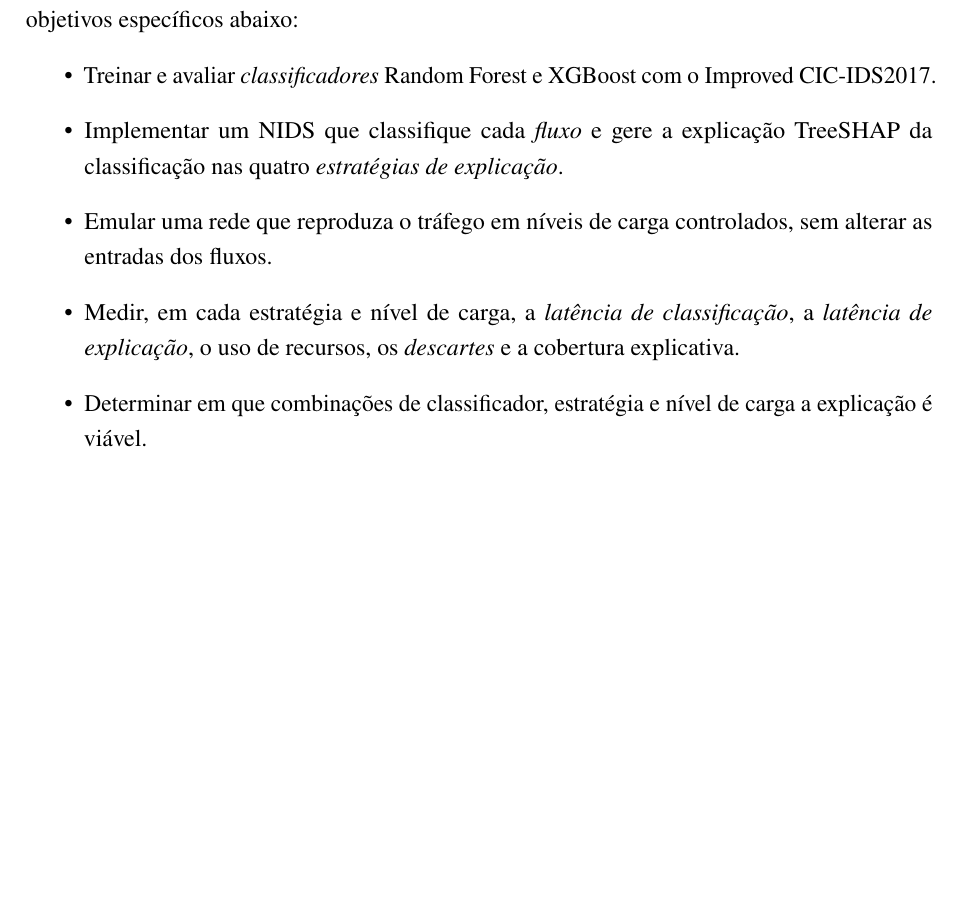
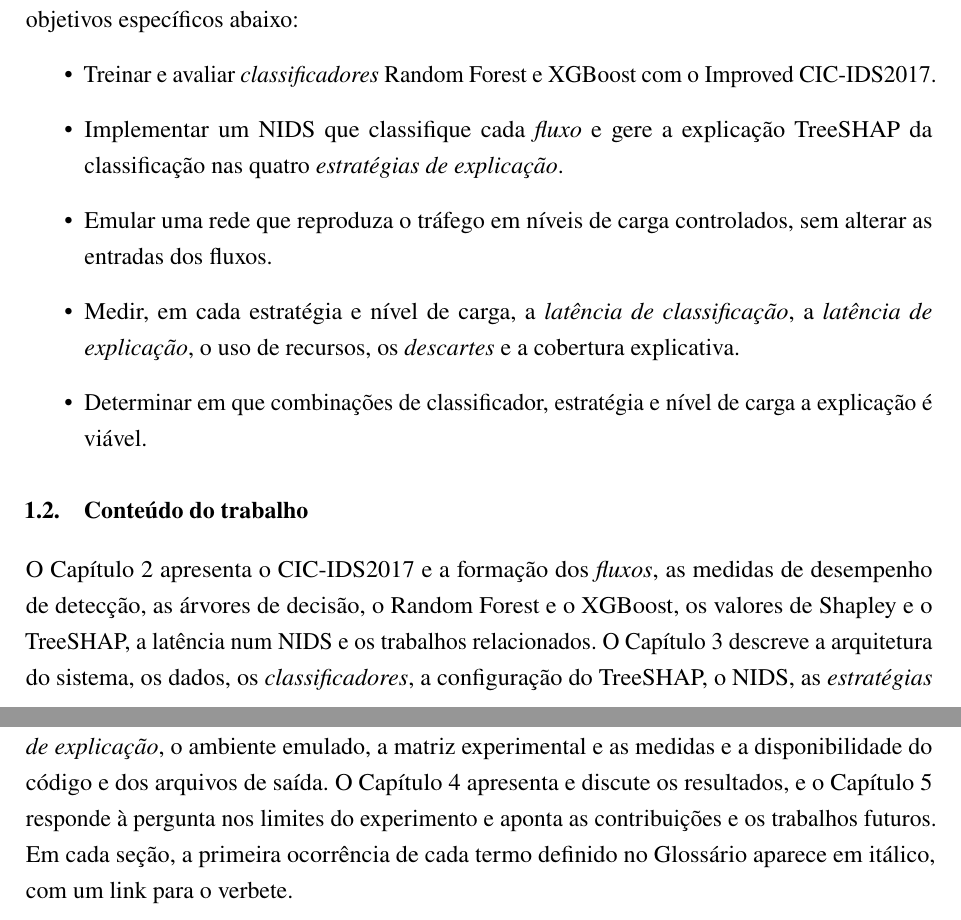
Before and after one commit to pedro-fs-garcia/nids-xai-benchmark, a LaTeX thesis (papers/monografia.tex): part of page 16 of 55 before the commit and two parts of pages 16 and 17 of 56 after it, the two joined at a grey line, cut so that both start at the same text, the shorter picture padded with empty space. Compiled offline with pdfLaTeX.

Commit message:
1.2: conteúdo do trabalho

```diff
--- a/papers/monografia.tex
+++ b/papers/monografia.tex
@@ -493,6 +493,20 @@ específicos abaixo:
   viável.
 \end{itemize}
 
+\section{Conteúdo do trabalho}
+
+O Capítulo~\ref{cap:fundamentacao} apresenta o CIC-IDS2017 e a formação dos \termo{fluxo}{fluxos}, as
+medidas de desempenho de detecção, as árvores de decisão, o Random Forest e o XGBoost, os valores de
+Shapley e o TreeSHAP, a latência num NIDS e os trabalhos relacionados. O
+Capítulo~\ref{cap:metodologia} descreve a arquitetura do sistema, os dados, os
+\termo{classificador}{classificadores}, a configuração do TreeSHAP, o NIDS, as
+\termo{estrategia}{estratégias de explicação}, o ambiente emulado, a matriz experimental e as
+medidas e a disponibilidade do código e dos arquivos de saída. O
+Capítulo~\ref{cap:resultados} apresenta e discute os resultados, e o Capítulo~\ref{cap:conclusao}
+responde à pergunta nos limites do experimento e aponta as contribuições e os trabalhos futuros.
+Em cada seção, a primeira ocorrência de cada termo definido no Glossário aparece em itálico, com
+um link para o verbete.
+
 \chapter{Fundamentação técnica}
 \label{cap:fundamentacao}
 
```
Also changed, not shown: papers/monografia.tex (13 more changed lines).
